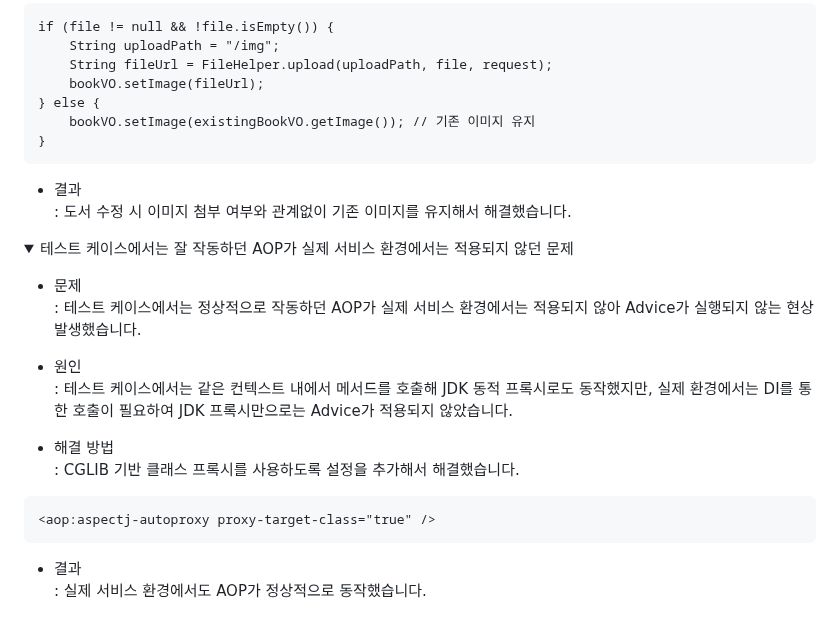
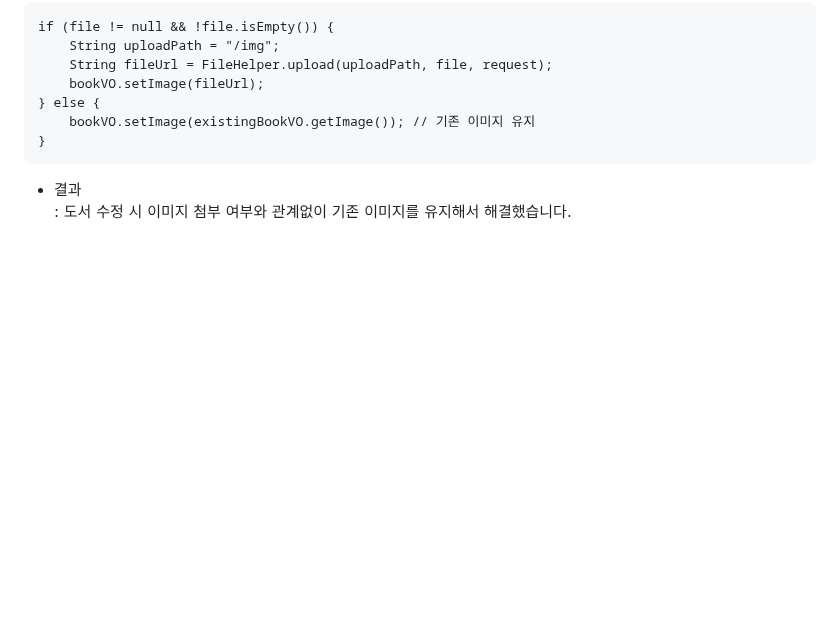
Before and after one commit to tinskyblue/BookMario, a Markdown page: README.md, the part around the change. Drawn GitHub-style; folded sections open; blank space fills up the shorter version.

````diff
--- a/README.md
+++ b/README.md
@@ -226,24 +226,5 @@ if (file != null && !file.isEmpty()) {
   : 도서 수정 시 이미지 첨부 여부와 관계없이 기존 이미지를 유지해서 해결했습니다.
 </details>
 
-<details>
-  <summary>테스트 케이스에서는 잘 작동하던 AOP가 실제 서비스 환경에서는 적용되지 않던 문제</summary>
-
-+ 문제<br>
-  : 테스트 케이스에서는 정상적으로 작동하던 AOP가 실제 서비스 환경에서는 적용되지 않아 Advice가 실행되지 않는 현상 발생했습니다.
-
-+ 원인<br>
-  : 테스트 케이스에서는 같은 컨텍스트 내에서 메서드를 호출해 JDK 동적 프록시로도 동작했지만, 실제 환경에서는 DI를 통한 호출이 필요하여 JDK 프록시만으로는 Advice가 적용되지 않았습니다.
-
-+ 해결 방법<br>
-  : CGLIB 기반 클래스 프록시를 사용하도록 설정을 추가해서 해결했습니다.
-
-```
-<aop:aspectj-autoproxy proxy-target-class="true" />
-```
-+ 결과<br>
-  : 실제 서비스 환경에서도 AOP가 정상적으로 동작했습니다.
-</details>
-
 <!-- 아쉬운 점 -->
 <!-- 제이쿼리와 순수js가 섞임 -->
````
